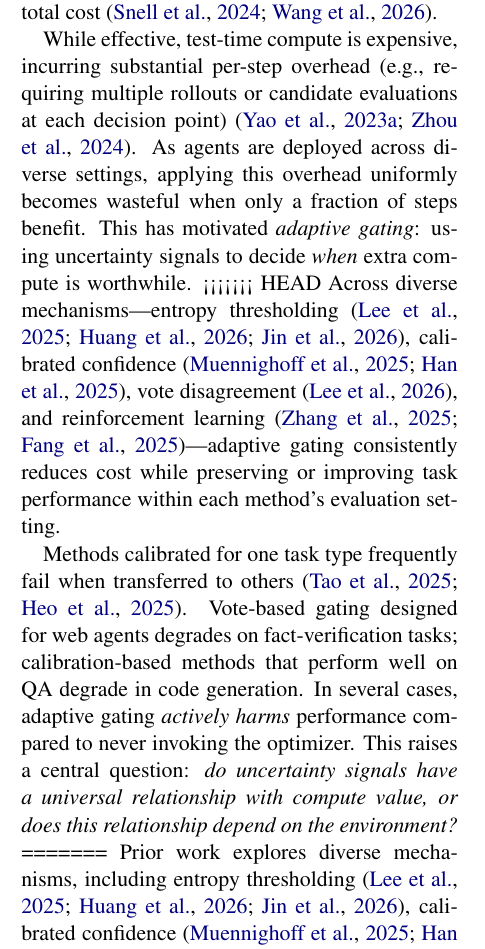
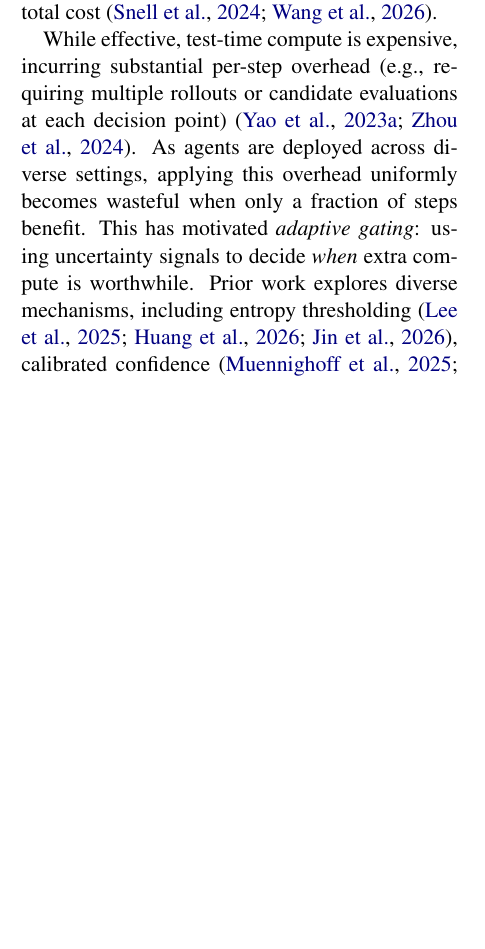
Before and after one commit to zimiingli/planning, a LaTeX paper (writing/main.tex, which reads writing/sections/introduction.tex): part of one column of page 1 of 16, cut so that both start at the same text, the shorter picture padded with empty space. Compiled offline with pdfLaTeX.

Commit message:
update 2026-04-07 13:12

```diff
--- a/writing/sections/introduction.tex
+++ b/writing/sections/introduction.tex
@@ -25,26 +25,6 @@ agents are deployed across diverse settings, applying this overhead
 uniformly becomes wasteful when only a fraction of steps benefit.
 This has motivated \emph{adaptive gating}: using uncertainty
 signals to decide \emph{when} extra compute is worthwhile.
-<<<<<<< HEAD
-Across diverse mechanisms---entropy
-thresholding~\citep{seag2025, cats2025, corefine2026},
-calibrated confidence~\citep{s1_2025, han2025tokenbudget},
-vote disagreement~\citep{catts2026}, and reinforcement
-learning~\citep{adaptthink2025, thinkless2025}---adaptive gating
-consistently reduces cost while preserving or improving task
-performance within each method's evaluation setting.
-
-Methods calibrated for one task type frequently fail when
-transferred to others~\citep{tao2025revisiting,
-heo2025llmuncertainty}. Vote-based
-gating designed for web agents degrades on fact-verification tasks;
-calibration-based methods that perform well on QA degrade in code
-generation. In several cases, adaptive gating \emph{actively
-harms} performance compared to never invoking the optimizer. This
-raises a central question: \emph{do uncertainty signals have a
-universal relationship with compute value, or does this relationship
-depend on the environment?}
-=======
 Prior work explores diverse mechanisms, including entropy thresholding~\cite{seag2025, cats2025, corefine2026}, calibrated confidence~\cite{s1_2025, han2025tokenbudget}, vote disagreement~\cite{catts2026}, and reinforcement learning~\cite{adaptthink2025, thinkless2025}. Across these mechanisms, adaptive gating consistently reduces cost while preserving or improving task performance within each method's evaluation setting.
 
 % Yet these gains often fail to transfer: methods calibrated for one task type frequently fail when applied to others~\cite{tao2025revisiting,
```
Also changed, not shown: writing/sections/introduction.tex (1 more changed lines), 2 other files.
